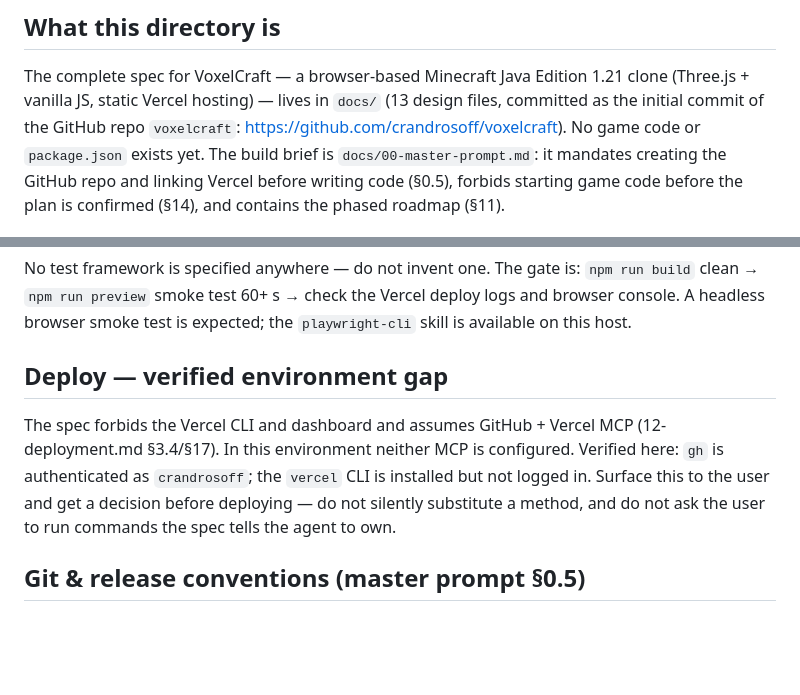
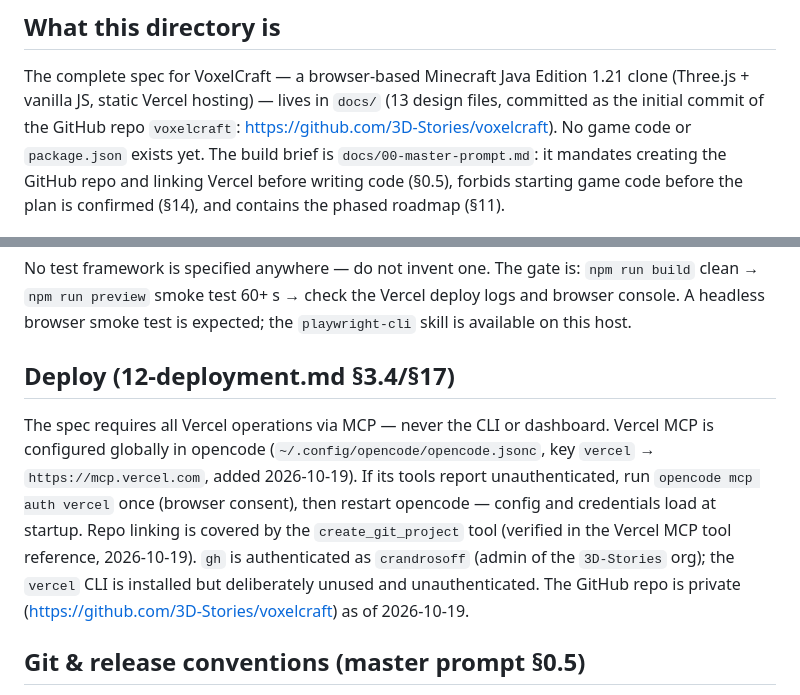
Before and after one commit to 3D-Stories/voxelcraft, a Markdown page: AGENTS.md, 2 parts joined by grey strips. GitHub-like rendering; blank space fills up the shorter version.

Commit message:
chore: move repo to 3D-Stories/voxelcraft; document Vercel MCP setup

```diff
--- a/AGENTS.md
+++ b/AGENTS.md
@@ -5,7 +5,7 @@
 The complete spec for VoxelCraft — a browser-based Minecraft Java Edition 1.21 clone
 (Three.js + vanilla JS, static Vercel hosting) — lives in `docs/` (13 design files,
 committed as the initial commit of the GitHub repo `voxelcraft`:
-https://github.com/crandrosoff/voxelcraft). No game code or `package.json` exists yet.
+https://github.com/3D-Stories/voxelcraft). No game code or `package.json` exists yet.
 The build brief is `docs/00-master-prompt.md`: it mandates creating the GitHub repo and
 linking Vercel before writing code (§0.5), forbids starting game code before the plan is
 confirmed (§14), and contains the phased roadmap (§11).
@@ -50,13 +50,17 @@ clean → `npm run preview` smoke test 60+ s → check the Vercel deploy logs an
 console. A headless browser smoke test is expected; the `playwright-cli` skill is
 available on this host.
 
-## Deploy — verified environment gap
+## Deploy (12-deployment.md §3.4/§17)
 
-The spec forbids the Vercel CLI and dashboard and assumes GitHub + Vercel MCP
-(12-deployment.md §3.4/§17). In this environment neither MCP is configured. Verified here:
-`gh` is authenticated as `crandrosoff`; the `vercel` CLI is installed but not logged in.
-Surface this to the user and get a decision before deploying — do not silently substitute
-a method, and do not ask the user to run commands the spec tells the agent to own.
+The spec requires all Vercel operations via MCP — never the CLI or dashboard.
+Vercel MCP is configured globally in opencode (`~/.config/opencode/opencode.jsonc`,
+key `vercel` → `https://mcp.vercel.com`, added 2026-10-19). If its tools report
+unauthenticated, run `opencode mcp auth vercel` once (browser consent), then restart
+opencode — config and credentials load at startup. Repo linking is covered by the
+`create_git_project` tool (verified in the Vercel MCP tool reference, 2026-10-19).
+`gh` is authenticated as `crandrosoff` (admin of the `3D-Stories` org); the `vercel`
+CLI is installed but deliberately unused and unauthenticated. The GitHub repo is
+private (https://github.com/3D-Stories/voxelcraft) as of 2026-10-19.
 
 ## Git & release conventions (master prompt §0.5)
 
```
